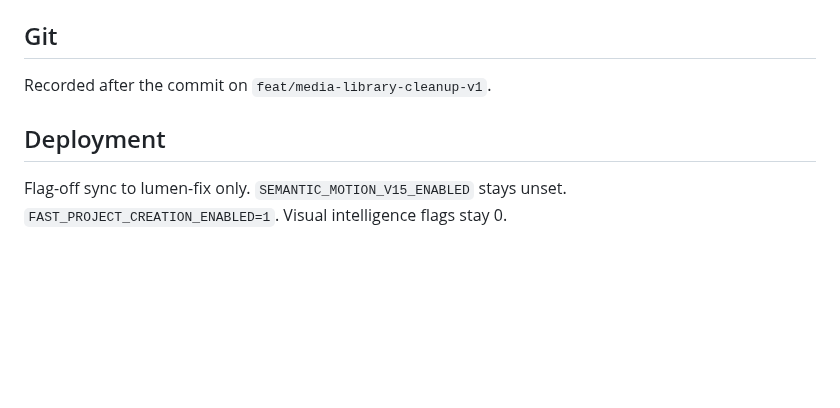
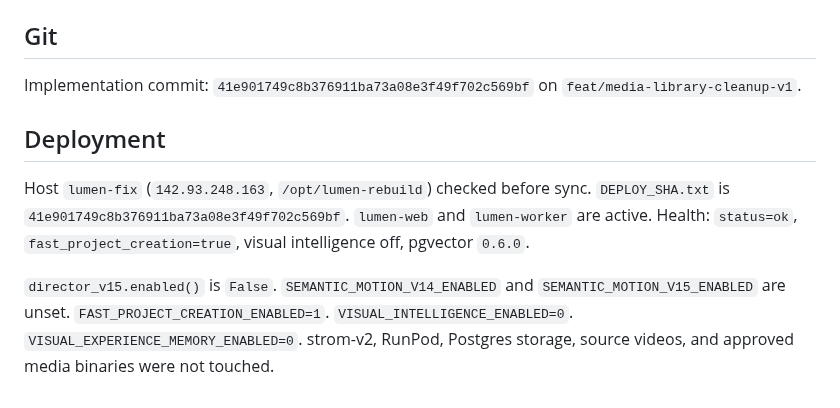
Before and after one commit to akatruk/lumen-3.0, a Markdown page: reports/LUMEN_SEMANTIC_MOTION_V15.md, the part around the change. Drawn GitHub-style; blank space fills up the shorter version.

Commit message:
docs: record the semantic motion V15 commit and flag-off deploy
Co-authored-by: Cursor <cursoragent@cursor.com>

```diff
--- a/reports/LUMEN_SEMANTIC_MOTION_V15.md
+++ b/reports/LUMEN_SEMANTIC_MOTION_V15.md
@@ -99,8 +99,10 @@ The visible origin1 change is the document workflow in place of the generic time
 
 ## Git
 
-Recorded after the commit on `feat/media-library-cleanup-v1`.
+Implementation commit: `41e901749c8b376911ba73a08e3f49f702c569bf` on `feat/media-library-cleanup-v1`.
 
 ## Deployment
 
-Flag-off sync to lumen-fix only. `SEMANTIC_MOTION_V15_ENABLED` stays unset. `FAST_PROJECT_CREATION_ENABLED=1`. Visual intelligence flags stay 0.
+Host `lumen-fix` (`142.93.248.163`, `/opt/lumen-rebuild`) checked before sync. `DEPLOY_SHA.txt` is `41e901749c8b376911ba73a08e3f49f702c569bf`. `lumen-web` and `lumen-worker` are active. Health: `status=ok`, `fast_project_creation=true`, visual intelligence off, pgvector `0.6.0`.
+
+`director_v15.enabled()` is `False`. `SEMANTIC_MOTION_V14_ENABLED` and `SEMANTIC_MOTION_V15_ENABLED` are unset. `FAST_PROJECT_CREATION_ENABLED=1`. `VISUAL_INTELLIGENCE_ENABLED=0`. `VISUAL_EXPERIENCE_MEMORY_ENABLED=0`. strom-v2, RunPod, Postgres storage, source videos, and approved media binaries were not touched.
```
